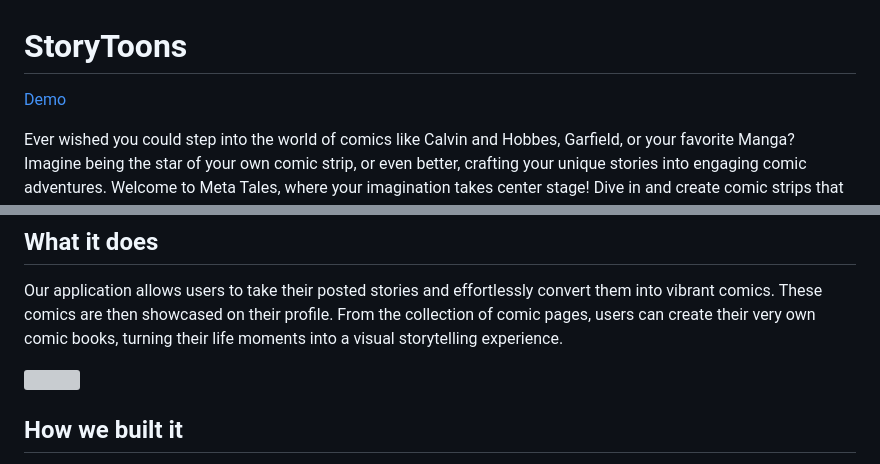
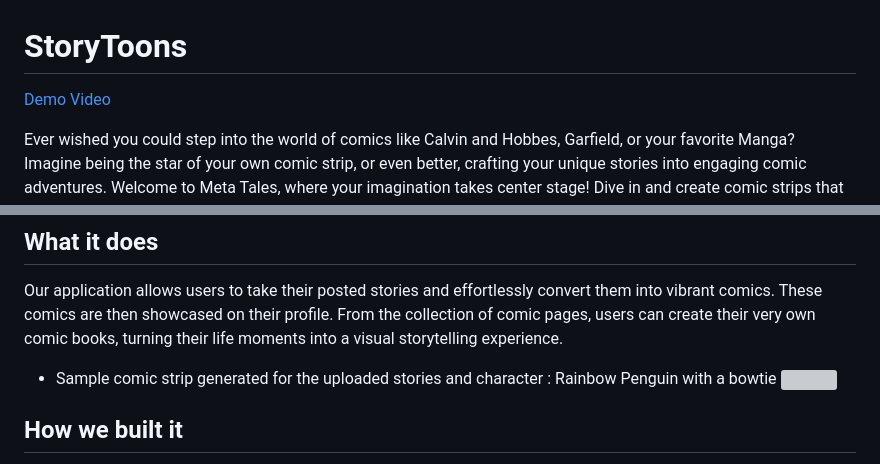
Before and after one commit to kewalkishang/MetaTales, a Markdown page: README.md, 2 parts joined by grey strips. Rendered like a GitHub page; grey boxes are pictures that could not be loaded.

```diff
--- a/README.md
+++ b/README.md
@@ -1,6 +1,6 @@
 # StoryToons
 
-[Demo](https://youtu.be/cv9Q89-YLYc)
+[Demo Video](https://youtu.be/cv9Q89-YLYc)
 
 Ever wished you could step into the world of comics like Calvin and Hobbes, Garfield, or your favorite Manga? Imagine being the star of your own comic strip, or even better, crafting your unique stories into engaging comic adventures. Welcome to Meta Tales, where your imagination takes center stage! Dive in and create comic strips that bring your stories to life like never before.
 
@@ -13,6 +13,7 @@ Our journey began with a simple yet powerful theme: 'Inspiring creativity using
 
 Our application allows users to take their posted stories and effortlessly convert them into vibrant comics. These comics are then showcased on their profile. From the collection of comic pages, users can create their very own comic books, turning their life moments into a visual storytelling experience.
 
+* Sample comic strip generated for the uploaded stories and character : Rainbow Penguin with a bowtie
 ![](example.png)
 
 
```
